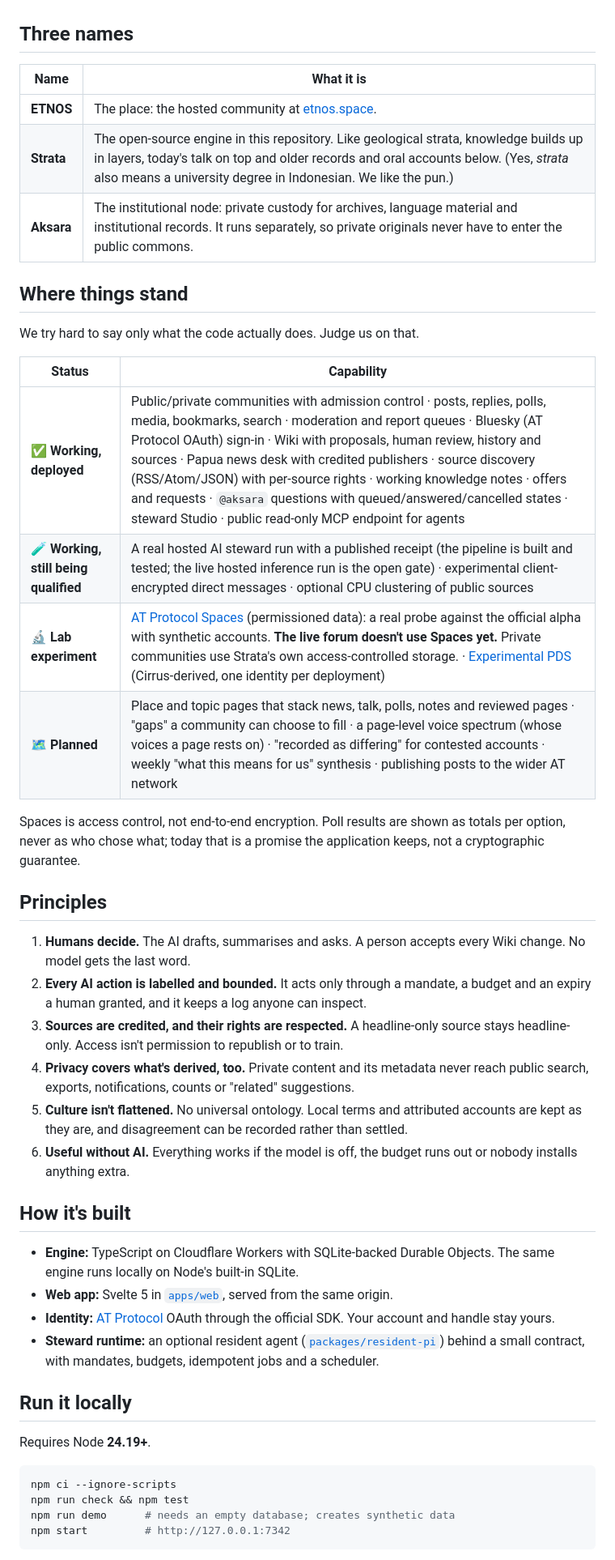
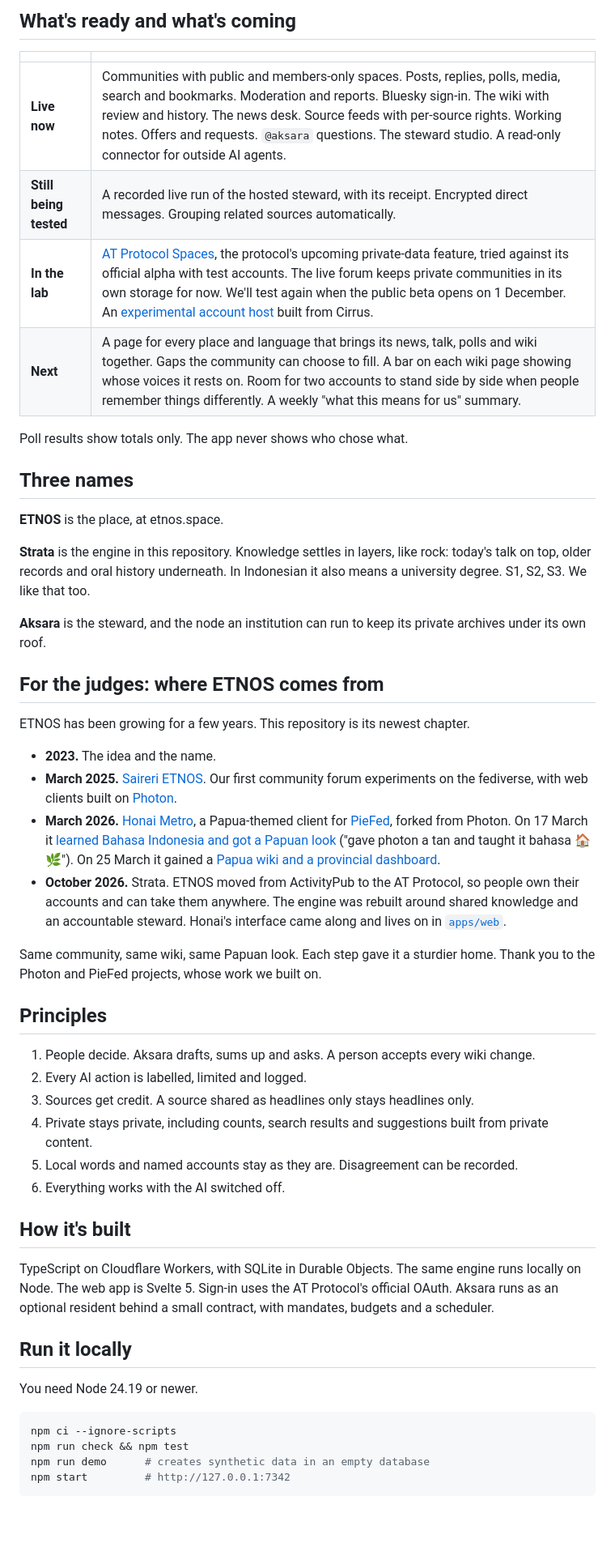
Before and after one commit to yohn-maistre/ETNOS, a Markdown page: README.md, the part around one of its changes. Shown at 81% size. GitHub-like rendering; blank space fills up the shorter version.

````diff
--- a/README.md
+++ b/README.md
@@ -31,49 +40,54 @@ Most people don't lack information. They lack synthesis: how does this week's ne
+## What's ready and what's coming
+
+| | |
+| --- | --- |
+| **Live now** | Communities with public and members-only spaces. Posts, replies, polls, media, search and bookmarks. Moderation and reports. Bluesky sign-in. The wiki with review and history. The news desk. Source feeds with per-source rights. Working notes. Offers and requests. `@aksara` questions. The steward studio. A read-only connector for outside AI agents. |
+| **Still being tested** | A recorded live run of the hosted steward, with its receipt. Encrypted direct messages. Grouping related sources automatically. |
+| **In the lab** | [AT Protocol Spaces](labs/spaces/README.md), the protocol's upcoming private-data feature, tried against its official alpha with test accounts. The live forum keeps private communities in its own storage for now. We'll test again when the public beta opens on 1 December. An [experimental account host](packages/pds/README.md) built from Cirrus. |
+| **Next** | A page for every place and language that brings its news, talk, polls and wiki together. Gaps the community can choose to fill. A bar on each wiki page showing whose voices it rests on. Room for two accounts to stand side by side when people remember things differently. A weekly "what this means for us" summary. |
+
+Poll results show totals only. The app never shows who chose what.
 
 ## Three names
 
-| Name | What it is |
-| --- | --- |
-| **ETNOS** | The place: the hosted community at [etnos.space](https://etnos.space). |
-| **Strata** | The open-source engine in this repository. Like geological strata, knowledge builds up in layers, today's talk on top and older records and oral accounts below. (Yes, *strata* also means a university degree in Indonesian. We like the pun.) |
-| **Aksara** | The institutional node: private custody for archives, language material and institutional records. It runs separately, so private originals never have to enter the public commons. |
+**ETNOS** is the place, at etnos.space.
 
-## Where things stand
+**Strata** is the engine in this repository. Knowledge settles in layers, like rock: today's talk on top, older records and oral history underneath. In Indonesian it also means a university degree. S1, S2, S3. We like that too.
 
-We try hard to say only what the code actually does. Judge us on that.
+**Aksara** is the steward, and the node an institution can run to keep its private archives under its own roof.
 
-| Status | Capability |
-| --- | --- |
-| ✅ **Working, deployed** | Public/private communities with admission control · posts, replies, polls, media, bookmarks, search · moderation and report queues · Bluesky (AT Protocol OAuth) sign-in · Wiki with proposals, human review, history and sources · Papua news desk with credited publishers · source discovery (RSS/Atom/JSON) with per-source rights · working knowledge notes · offers and requests · `@aksara` questions with queued/answered/cancelled states · steward Studio · public read-only MCP endpoint for agents |
-| 🧪 **Working, still being qualified** | A real hosted AI steward run with a published receipt (the pipeline is built and tested; the live hosted inference run is the open gate) · experimental client-encrypted direct messages · optional CPU clustering of public sources |
-| 🔬 **Lab experiment** | [AT Protocol Spaces](labs/spaces/README.md) (permissioned data): a real probe against the official alpha with synthetic accounts. **The live forum doesn't use Spaces yet.** Private communities use Strata's own access-controlled storage. · [Experimental PDS](packages/pds/README.md) (Cirrus-derived, one identity per deployment) |
-| 🗺️ **Planned** | Place and topic pages that stack news, talk, polls, notes and reviewed pages · "gaps" a community can choose to fill · a page-level voice spectrum (whose voices a page rests on) · "recorded as differing" for contested accounts · weekly "what this means for us" synthesis · publishing posts to the wider AT network |
+## For the judges: where ETNOS comes from
 
-Spaces is access control, not end-to-end encryption. Poll results are shown as totals per option, never as who chose what; today that is a promise the application keeps, not a cryptographic guarantee.
+ETNOS has been growing for a few years. This repository is its newest chapter.
+
+- **2023.** The idea and the name.
+- **March 2025.** [Saireri ETNOS](https://github.com/yohn-maistre/saireri-etnos). Our first community forum experiments on the fediverse, with web clients built on [Photon](https://github.com/Xyphyn/photon).
+- **March 2026.** [Honai Metro](https://github.com/yohn-maistre/honai-metro), a Papua-themed client for [PieFed](https://codeberg.org/rimu/pyfedi), forked from Photon. On 17 March it [learned Bahasa Indonesia and got a Papuan look](https://github.com/yohn-maistre/honai-metro/commit/ff77dbab9f86238e24710c1d932c0081cc3985bb) ("gave photon a tan and taught it bahasa 🏠🌿"). On 25 March it gained a [Papua wiki and a provincial dashboard](https://github.com/yohn-maistre/honai-metro/commit/af0af053ecfcabd737c74ac1bd2b9a52c2934a6b).
+- **October 2026.** Strata. ETNOS moved from ActivityPub to the AT Protocol, so people own their accounts and can take them anywhere. The engine was rebuilt around shared knowledge and an accountable steward. Honai's interface came along and lives on in [`apps/web`](apps/web).
+
+Same community, same wiki, same Papuan look. Each step gave it a sturdier home. Thank you to the Photon and PieFed projects, whose work we built on.
 
 ## Principles
 
-1. **Humans decide.** The AI drafts, summarises and asks. A person accepts every Wiki change. No model gets the last word.
-2. **Every AI action is labelled and bounded.** It acts only through a mandate, a budget and an expiry a human granted, and it keeps a log anyone can inspect.
-3. **Sources are credited, and their rights are respected.** A headline-only source stays headline-only. Access isn't permission to republish or to train.
-4. **Privacy covers what's derived, too.** Private content and its metadata never reach public search, exports, notifications, counts or "related" suggestions.
-5. **Culture isn't flattened.** No universal ontology. Local terms and attributed accounts are kept as they are, and disagreement can be recorded rather than settled.
-6. **Useful without AI.** Everything works if the model is off, the budget runs out or nobody installs anything extra.
+1. People decide. Aksara drafts, sums up and asks. A person accepts every wiki change.
+2. Every AI action is labelled, limited and logged.
+3. Sources get credit. A source shared as headlines only stays headlines only.
+4. Private stays private, including counts, search results and suggestions built from private content.
+5. Local words and named accounts stay as they are. Disagreement can be recorded.
+6. Everything works with the AI switched off.
 
 ## How it's built
 
-- **Engine:** TypeScript on Cloudflare Workers with SQLite-backed Durable Objects. The same engine runs locally on Node's built-in SQLite.
-- **Web app:** Svelte 5 in [`apps/web`](apps/web), served from the same origin.
-- **Identity:** [AT Protocol](https://atproto.com) OAuth through the official SDK. Your account and handle stay yours.
-- **Steward runtime:** an optional resident agent ([`packages/resident-pi`](packages/resident-pi/README.md)) behind a small contract, with mandates, budgets, idempotent jobs and a scheduler.
+TypeScript on Cloudflare Workers, with SQLite in Durable Objects. The same engine runs locally on Node. The web app is Svelte 5. Sign-in uses the AT Protocol's official OAuth. Aksara runs as an optional resident behind a small contract, with mandates, budgets and a scheduler.
 
 ## Run it locally
 
-Requires Node **24.19+**.
+You need Node 24.19 or newer.
 
 ```sh
 npm ci --ignore-scripts
 npm run check && npm test
-npm run demo      # needs an empty database; creates synthetic data
+npm run demo      # creates synthetic data in an empty database
 npm start         # http://127.0.0.1:7342
 ```
 
````
Also changed, not shown: other parts of README.md (+32 -23 lines), docs/design-direction-2026-11-14.md (added, +73 -0 lines), docs/assets/etnos-community-desktop.jpg (added), docs/assets/etnos-thread-mobile.jpg (added), docs/assets/etnos-wiki-desktop.jpg (deleted).
